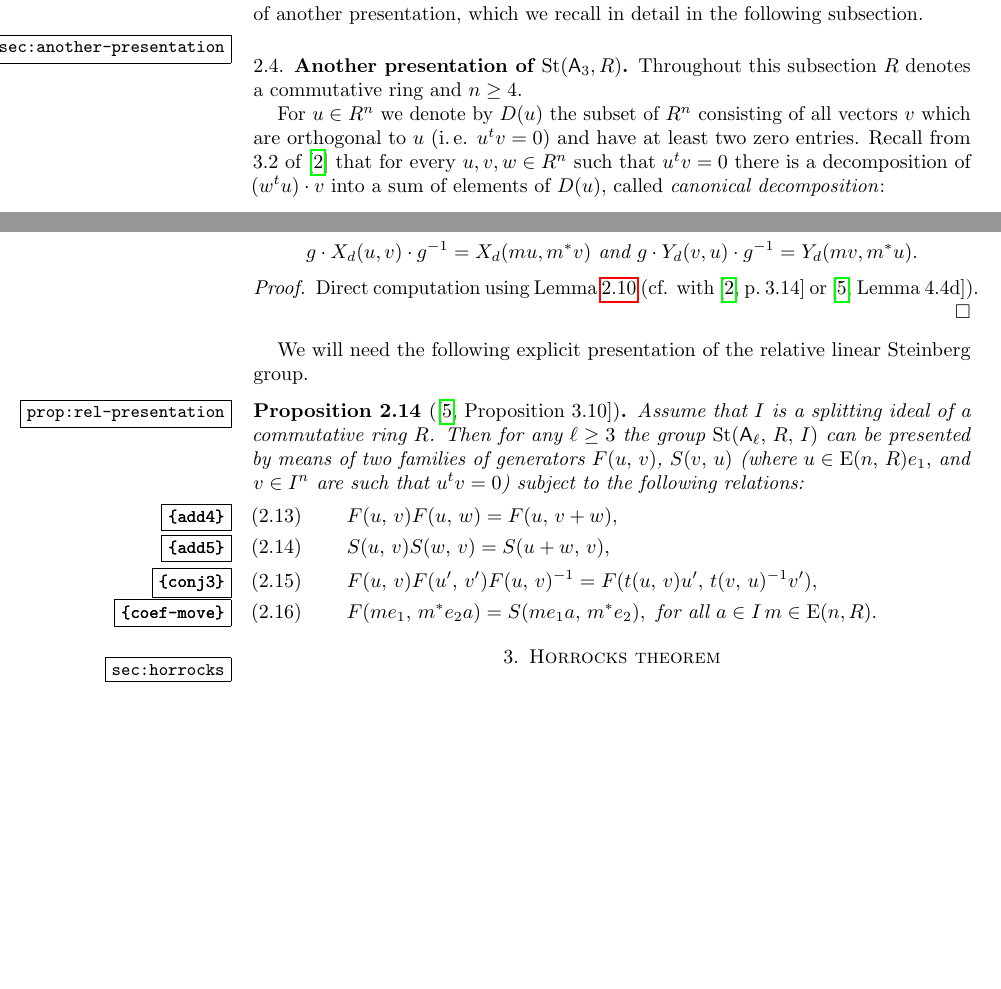
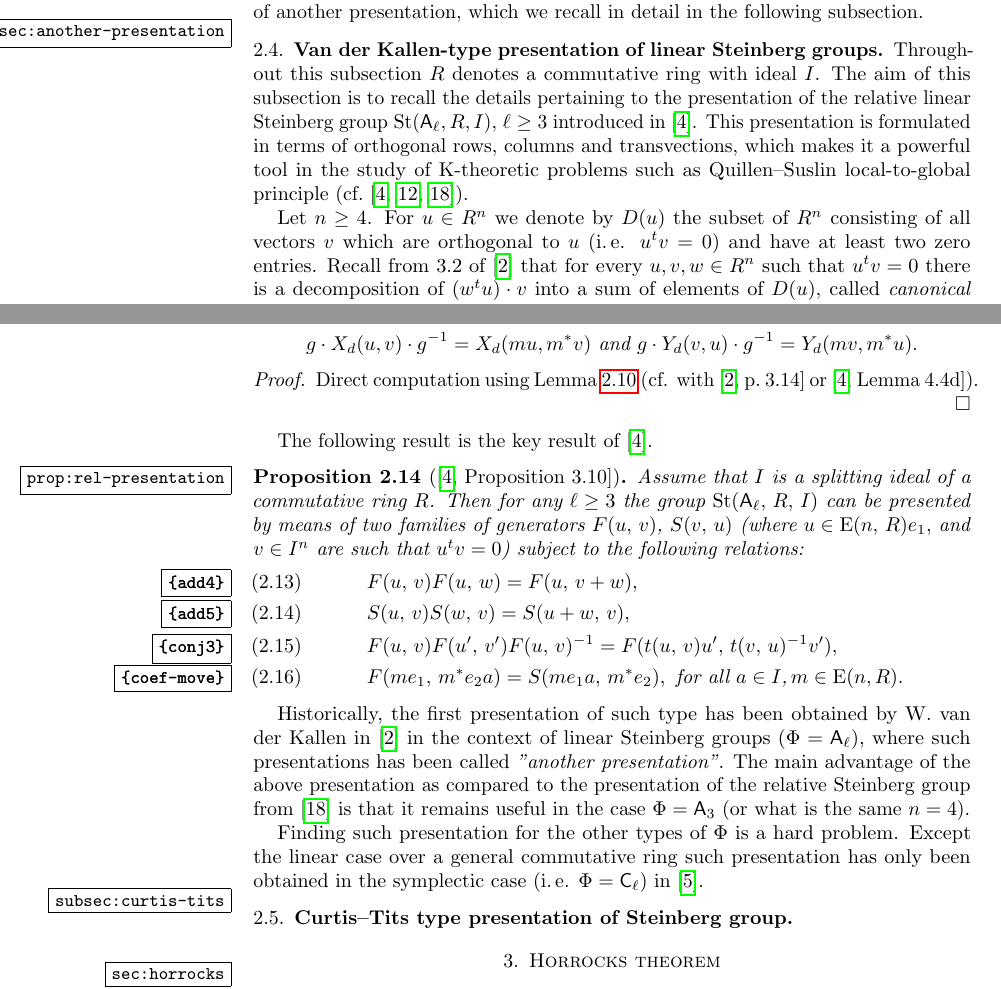
Before and after one commit to sxhya/dedekind, a LaTeX paper (src/main.tex, which reads src/preliminaries.tex): two parts of pages 7 and 8 of 17, joined at a grey line, cut so that both start at the same text, the shorter picture padded with empty space. Compiled offline with pdfLaTeX.

Commit message:
Add water

```diff
--- a/src/preliminaries.tex
+++ b/src/preliminaries.tex
@@ -246,10 +246,14 @@ Moreover, $\delta(\omega), \delta(-\omega)$ always make the following diagram co
           \St(\Phi, A[X^{\pm 1}]) \ar@<-0.0ex>[r]_{\chi_{\omega, X}} \ar@/_1.5pc/[rr]^{\mathrm{id}} & \St(\Phi, A[X^{\pm 1}]) \ar@<-0.0ex>[r]_{\chi_{-\omega, X}} & \St(\Phi, A[X^{\pm 1}]).} \end{equation}
 The question of existence of an $\omega$-pair is rather complicated and will be addressed in the sequel.
 One of the necessary technical ingredients needed for this is the technique of another presentation, which we recall in detail in the following subsection.
-\subsection{Another presentation of $\St(\rA_3, R)$.} \label{subsec:another-presentation}
-Throughout this subsection $R$ denotes a commutative ring and $n \geq 4$.
 
-For $u \in R^n$ we denote by $D(u)$ the subset of $R^n$ consisting of all vectors $v$ which are orthogonal to $u$
+
+\subsection{Van der Kallen-type presentation of linear Steinberg groups.} \label{subsec:another-presentation}
+Throughout this subsection $R$ denotes a commutative ring with ideal $I$.
+The aim of this subsection is to recall the details pertaining to the presentation of the relative linear Steinberg group $\St(\rA_\ell, R, I)$, $\ell \geq 3$ introduced in~\cite{LS17}.
+This presentation is formulated in terms of orthogonal rows, columns and transvections, which makes it a powerful tool in the study of $\K$-theoretic problems such as Quillen--Suslin local-to-global principle (cf.~\cite{Tu83, S15, LS17}).
+
+Let $n \geq 4$. For $u \in R^n$ we denote by $D(u)$ the subset of $R^n$ consisting of all vectors $v$ which are orthogonal to $u$
 (i.\,e. $u^{t} v = 0$) and have at least two zero entries.
 Recall from 3.2 of~\cite{Ka77} that for every $u, v, w \in R^n$ such that $u^t v = 0$ there
 is a decomposition of $(w^t u) \cdot v$ into a sum of elements of $D(u)$, called \textit{canonical decomposition}:
@@ -323,7 +327,7 @@ We now define two families of elements of $\St(n, R)$.
     Direct computation using~\cref{lem:xsmall-properties} (cf. with~\cite[3.14]{Ka77} or~\cite[Lemma~4.4d]{LS17}).
 \end{proof}
 
-We will need the following explicit presentation of the relative linear Steinberg group.
+The following result is the key result of~\cite{LS17}.
 \begin{prop}[\text{\cite[Proposition 3.10]{LS17}}]
     \label{prop:rel-presentation}
     Assume that $I$ is a splitting ideal of a commutative ring $R$.
@@ -333,6 +337,15 @@ We will need the following explicit presentation of the relative linear Steinber
         &F(u,\,v)F(u,\,w)=F(u,\,v+w), \label{add4}\\
         &S(u,\,v)S(w,\,v)=S(u+w,\,v), \label{add5}\\
         &F(u,\,v)F(u',\,v')F(u,\,v)^{-1}=F(t(u,\,v)u',\,t(v,\,u)^{-1} v'), \label{conj3} \\
-        &F(me_1,\,m^{*}e_{2}a)=S(me_{1}a,\,m^{*}e_{2}),\ \text{for all $a\in I$}\, m \in \E(n, R). \label{coef-move}
+        &F(me_1,\,m^{*}e_{2}a)=S(me_{1}a,\,m^{*}e_{2}),\ \text{for all $a\in I$,}\, m \in \E(n, R). \label{coef-move}
     \end{align}
 \end{prop}
+Historically, the first presentation of such type has been obtained by W.~van der Kallen in~\cite{Ka77} in the context of linear Steinberg groups ($\Phi = \rA_\ell$),
+ where such presentations has been called \textit{"another presentation"}.
+The main advantage of the above presentation as compared to the presentation of the relative Steinberg group from~\cite{Tu83} is that it remains useful
+ in the case $\Phi = \rA_3$ (or what is the same $n = 4$).
+
+Finding such presentation for the other types of $\Phi$ is a hard problem.
+Except the linear case over a general commutative ring such presentation has only been obtained in the symplectic case (i.\,e. $\Phi = \rC_\ell$) in~\cite{La15}.
+
+\subsection{Curtis--Tits type presentation of Steinberg group} \label{subsec:curtis-tits}
```
Also changed, not shown: src/horrocks.tex (+6 -0 lines), src/main.bib (+10 -0 lines).
